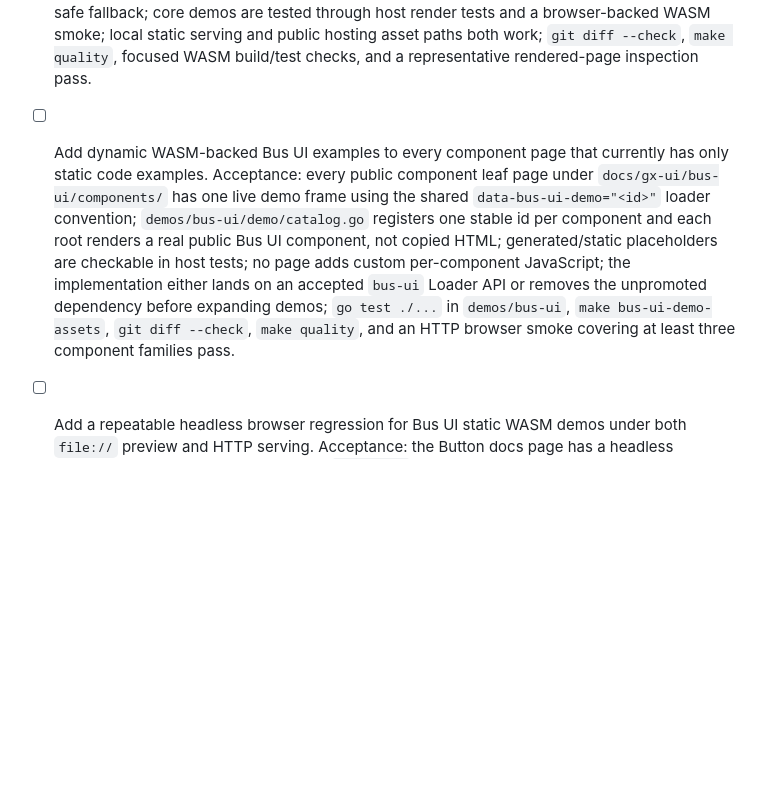
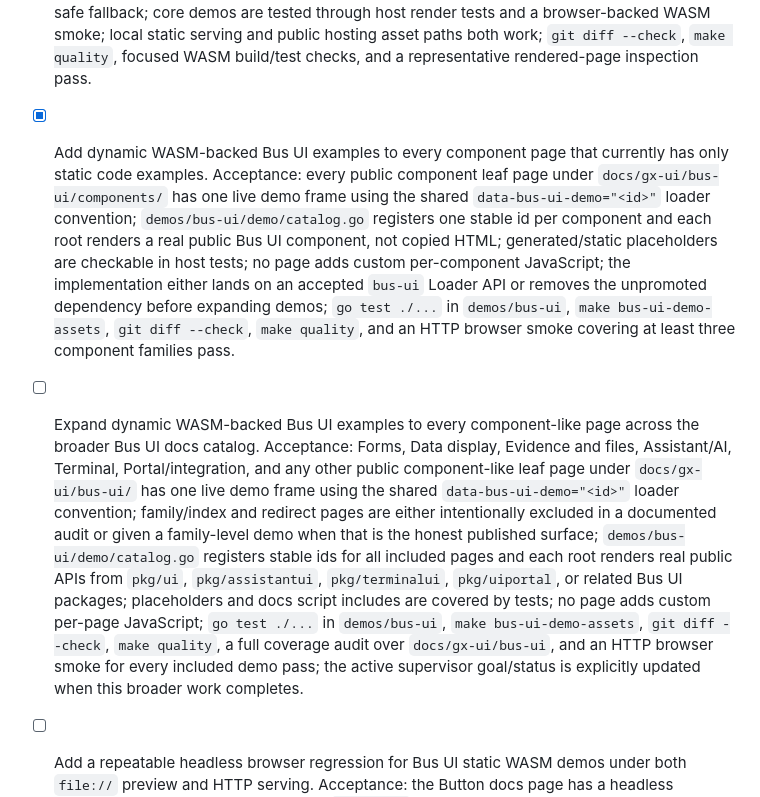
Before and after one commit to busdk/busdk.com, a Markdown page: PLAN.md, the part around the change. Drawn GitHub-style; blank space fills up the shorter version.

Commit message:
docs: scope broader Bus UI WASM demos

```diff
--- a/PLAN.md
+++ b/PLAN.md
@@ -5,7 +5,8 @@
 - [x] Reposition the GX/UI website around Go-first and agent-first business value. Acceptance: the top-level GX/UI landing page explains the buyer benefit as one Go production line for backend, UI, tests, and agentic maintenance; the GX and Bus UI landing pages echo the value without losing their technical role; the Modules page states the supported/source-available adoption model without overstating browser JavaScript removal or universal React replacement; same-site links remain relative; `git diff --check`, `make quality`, and a focused GX/UI content scan pass.
 - [x] Audit Bus UI component documentation so every Go API example has a real `.gx source` companion and the GX/UI docs guidance enforces that rule. Acceptance: every `docs/gx-ui/bus-ui/**/index.html` page with `<h3>Go API</h3>` also has `<h3>.gx source</h3>`; `.gx source` examples use TSX-like GX markup with intrinsic tags rather than pure Go wrappers; `docs/gx-ui/AGENTS.md` records the requirement; `git diff --check`, `make quality`, and focused coverage/banned-pattern scans pass.
 - [ ] Build a reusable static Go/WASM Bus UI demo system for the website. Acceptance: `busdk.com` can load one versioned static Bus UI demo WASM app plus `wasm_exec.js` and the real Bus UI CSS bundle; docs pages can request demos with a small stable placeholder such as `data-bus-ui-demo="<id>"`; demo ids are registered in one Go-side catalog that maps each public Bus UI component to a real component root using the public `pkg/ui`, `pkg/assistantui`, `pkg/terminalui`, or related package APIs; adding a new component demo only requires adding one catalog entry/root function and one docs placeholder; missing/failed demos show a public-safe fallback; core demos are tested through host render tests and a browser-backed WASM smoke; local static serving and public hosting asset paths both work; `git diff --check`, `make quality`, focused WASM build/test checks, and a representative rendered-page inspection pass.
-- [ ] Add dynamic WASM-backed Bus UI examples to every component page that currently has only static code examples. Acceptance: every public component leaf page under `docs/gx-ui/bus-ui/components/` has one live demo frame using the shared `data-bus-ui-demo="<id>"` loader convention; `demos/bus-ui/demo/catalog.go` registers one stable id per component and each root renders a real public Bus UI component, not copied HTML; generated/static placeholders are checkable in host tests; no page adds custom per-component JavaScript; the implementation either lands on an accepted `bus-ui` Loader API or removes the unpromoted dependency before expanding demos; `go test ./...` in `demos/bus-ui`, `make bus-ui-demo-assets`, `git diff --check`, `make quality`, and an HTTP browser smoke covering at least three component families pass.
+- [x] Add dynamic WASM-backed Bus UI examples to every component page that currently has only static code examples. Acceptance: every public component leaf page under `docs/gx-ui/bus-ui/components/` has one live demo frame using the shared `data-bus-ui-demo="<id>"` loader convention; `demos/bus-ui/demo/catalog.go` registers one stable id per component and each root renders a real public Bus UI component, not copied HTML; generated/static placeholders are checkable in host tests; no page adds custom per-component JavaScript; the implementation either lands on an accepted `bus-ui` Loader API or removes the unpromoted dependency before expanding demos; `go test ./...` in `demos/bus-ui`, `make bus-ui-demo-assets`, `git diff --check`, `make quality`, and an HTTP browser smoke covering at least three component families pass.
+- [ ] Expand dynamic WASM-backed Bus UI examples to every component-like page across the broader Bus UI docs catalog. Acceptance: Forms, Data display, Evidence and files, Assistant/AI, Terminal, Portal/integration, and any other public component-like leaf page under `docs/gx-ui/bus-ui/` has one live demo frame using the shared `data-bus-ui-demo="<id>"` loader convention; family/index and redirect pages are either intentionally excluded in a documented audit or given a family-level demo when that is the honest published surface; `demos/bus-ui/demo/catalog.go` registers stable ids for all included pages and each root renders real public APIs from `pkg/ui`, `pkg/assistantui`, `pkg/terminalui`, `pkg/uiportal`, or related Bus UI packages; placeholders and docs script includes are covered by tests; no page adds custom per-page JavaScript; `go test ./...` in `demos/bus-ui`, `make bus-ui-demo-assets`, `git diff --check`, `make quality`, a full coverage audit over `docs/gx-ui/bus-ui`, and an HTTP browser smoke for every included demo pass; the active supervisor goal/status is explicitly updated when this broader work completes.
 - [ ] Add a repeatable headless browser regression for Bus UI static WASM demos under both `file://` preview and HTTP serving. Acceptance: the Button docs page has a headless Chrome/Chromium test, runnable from `busdk.com` without adding a heavyweight browser framework, that opens the page through `file://` and verifies the loader enters one controlled public-safe failure state instead of repeated WASM fetch attempts, CORS console spam, unsafe file-frame navigation, or a crash; the same test serves `docs/` over `http://127.0.0.1` and verifies `wasm_exec.js`, `loader.js`, `bus-ui.css`, and `bus-ui-demo.wasm` load and replace the placeholder with the real `Save draft` Bus UI Button; environments without headless browser or loopback bind emit explicit `SKIP` messages; `git diff --check`, `make quality`, focused demo Go tests, the new headless test, and `make bus-ui-demo-assets` pass.
 - [ ] Make the Button WASM demo visibly interactive. Acceptance: the Button demo renders a real Bus UI Button plus an adjacent accessible status/notification surface; clicking `Save draft` updates that surface with clear feedback such as `Button clicked`; the behavior is implemented in the static WASM demo path without page-specific custom JavaScript; host render tests verify the status surface markup, the headless HTTP demo test clicks the button and observes the feedback, `make bus-ui-demo-assets`, focused demo tests, `git diff --check`, and `make quality` pass.
 - [x] Deliver the Button-only first slice of the static Bus UI demo system. Acceptance: `busdk.com` owns a small local Go demo module plus Make target skeleton, one public demo registry entry `button` renders a real `ui.Button` through `gxwasm`, static docs assets live under `docs/assets/bus-ui-demo/`, the Button docs page requests the demo with one `data-bus-ui-demo="button"` placeholder, and focused build/check commands pass without editing sibling module checkouts.
```
